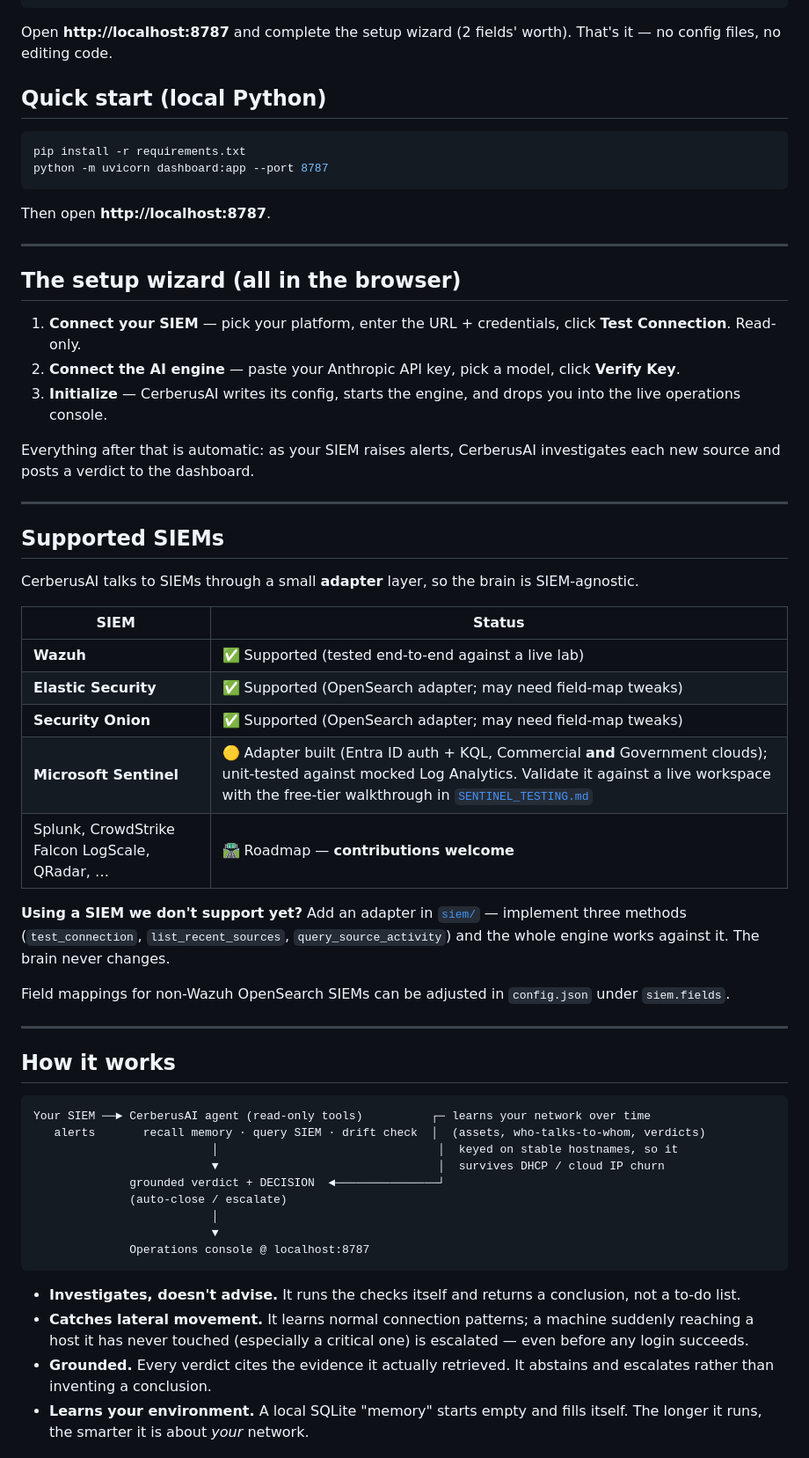
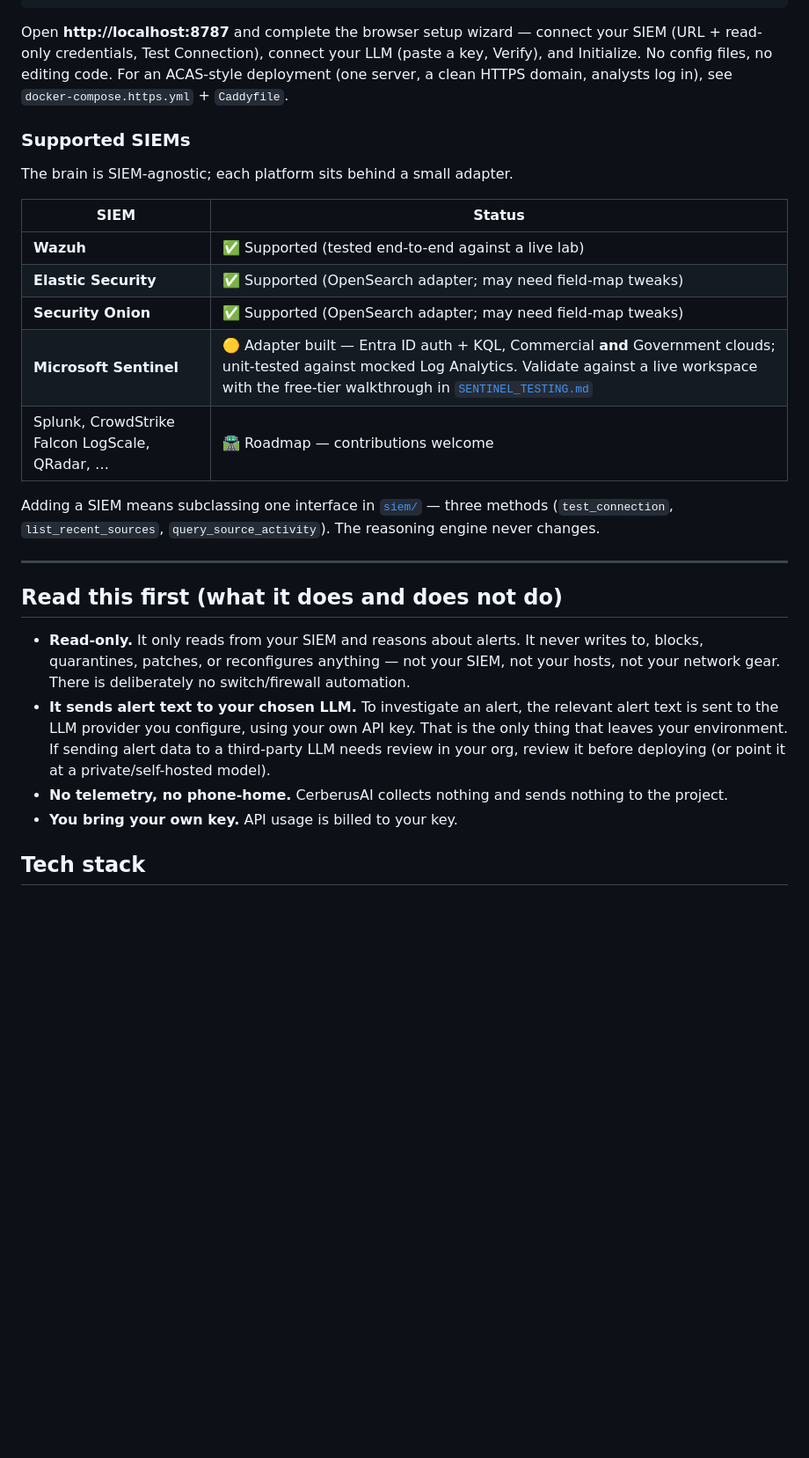
Before and after one commit to justinbarrow30/cerberus-ai, a Markdown page: README.md, the part around one of its changes. Shown at 88% size. GitHub-like rendering; blank space fills up the shorter version.

````diff
--- a/README.md
+++ b/README.md
@@ -35,74 +154,40 @@ git clone <your-repo-url> cerberus-ai && cd cerberus-ai
 docker compose up -d
 ```
 
-Open **http://localhost:8787** and complete the setup wizard (2 fields' worth). That's it — no
-config files, no editing code.
+Open **http://localhost:8787** and complete the browser setup wizard — connect your SIEM (URL +
+read-only credentials, Test Connection), connect your LLM (paste a key, Verify), and Initialize.
+No config files, no editing code. For an ACAS-style deployment (one server, a clean HTTPS domain,
+analysts log in), see `docker-compose.https.yml` + `Caddyfile`.
 
-## Quick start (local Python)
+### Supported SIEMs
 
-```bash
-pip install -r requirements.txt
-python -m uvicorn dashboard:app --port 8787
-```
-
-Then open **http://localhost:8787**.
-
----
-
-## The setup wizard (all in the browser)
-
-1. **Connect your SIEM** — pick your platform, enter the URL + credentials, click **Test
-   Connection**. Read-only.
-2. **Connect the AI engine** — paste your Anthropic API key, pick a model, click **Verify Key**.
-3. **Initialize** — CerberusAI writes its config, starts the engine, and drops you into the live
-   operations console.
-
-Everything after that is automatic: as your SIEM raises alerts, CerberusAI investigates each new
-source and posts a verdict to the dashboard.
-
----
-
-## Supported SIEMs
-
-CerberusAI talks to SIEMs through a small **adapter** layer, so the brain is SIEM-agnostic.
+The brain is SIEM-agnostic; each platform sits behind a small adapter.
 
 | SIEM | Status |
 |------|--------|
 | **Wazuh** | ✅ Supported (tested end-to-end against a live lab) |
 | **Elastic Security** | ✅ Supported (OpenSearch adapter; may need field-map tweaks) |
 | **Security Onion** | ✅ Supported (OpenSearch adapter; may need field-map tweaks) |
-| **Microsoft Sentinel** | 🟡 Adapter built (Entra ID auth + KQL, Commercial **and** Government clouds); unit-tested against mocked Log Analytics. Validate it against a live workspace with the free-tier walkthrough in [`SENTINEL_TESTING.md`](SENTINEL_TESTING.md) |
-| Splunk, CrowdStrike Falcon LogScale, QRadar, … | 🛣️ Roadmap — **contributions welcome** |
+| **Microsoft Sentinel** | 🟡 Adapter built — Entra ID auth + KQL, Commercial **and** Government clouds; unit-tested against mocked Log Analytics. Validate against a live workspace with the free-tier walkthrough in [`SENTINEL_TESTING.md`](SENTINEL_TESTING.md) |
+| Splunk, CrowdStrike Falcon LogScale, QRadar, … | 🛣️ Roadmap — contributions welcome |
 
-**Using a SIEM we don't support yet?** Add an adapter in [`siem/`](siem/) — implement three
-methods (`test_connection`, `list_recent_sources`, `query_source_activity`) and the whole engine
-works against it. The brain never changes.
-
-Field mappings for non-Wazuh OpenSearch SIEMs can be adjusted in `config.json` under `siem.fields`.
+Adding a SIEM means subclassing one interface in [`siem/`](siem/) — three methods
+(`test_connection`, `list_recent_sources`, `query_source_activity`). The reasoning engine never
+changes.
 
 ---
 
-## How it works
+## Read this first (what it does and does not do)
 
-```
-Your SIEM ──► CerberusAI agent (read-only tools)          ┌─ learns your network over time
-   alerts       recall memory · query SIEM · drift check  │  (assets, who-talks-to-whom, verdicts)
-                          │                                │  keyed on stable hostnames, so it
-                          ▼                                │  survives DHCP / cloud IP churn
-              grounded verdict + DECISION  ◄───────────────┘
-              (auto-close / escalate)
-                          │
-                          ▼
-              Operations console @ localhost:8787
-```
+- **Read-only.** It only reads from your SIEM and reasons about alerts. It never writes to, blocks,
+  quarantines, patches, or reconfigures anything — not your SIEM, not your hosts, not your network
+  gear. There is deliberately no switch/firewall automation.
+- **It sends alert text to your chosen LLM.** To investigate an alert, the relevant alert text is
+  sent to the LLM provider you configure, using your own API key. That is the only thing that
+  leaves your environment. If sending alert data to a third-party LLM needs review in your org,
+  review it before deploying (or point it at a private/self-hosted model).
+- **No telemetry, no phone-home.** CerberusAI collects nothing and sends nothing to the project.
+- **You bring your own key.** API usage is billed to your key.
 
-- **Investigates, doesn't advise.** It runs the checks itself and returns a conclusion, not a
-  to-do list.
-- **Catches lateral movement.** It learns normal connection patterns; a machine suddenly reaching
-  a host it has never touched (especially a critical one) is escalated — even before any login
-  succeeds.
-- **Grounded.** Every verdict cites the evidence it actually retrieved. It abstains and escalates
-  rather than inventing a conclusion.
-- **Learns your environment.** A local SQLite "memory" starts empty and fills itself. The longer
-  it runs, the smarter it is about *your* network.
+## Tech stack
 
````
Also changed, not shown: other parts of README.md (+141 -32 lines), docs/auto-close.png (added).
